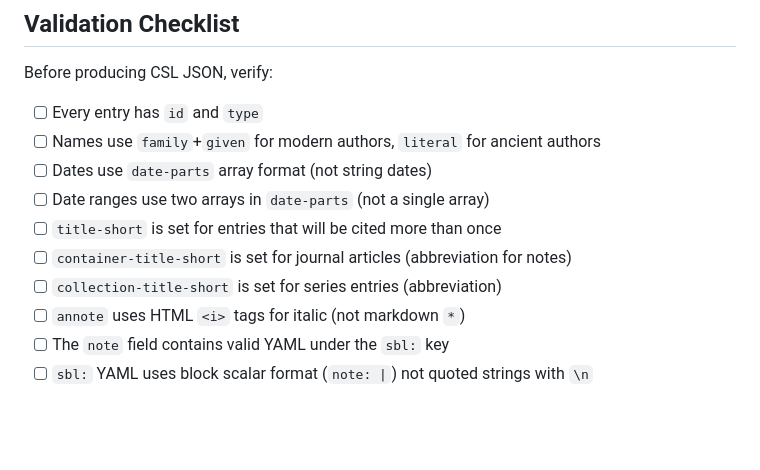
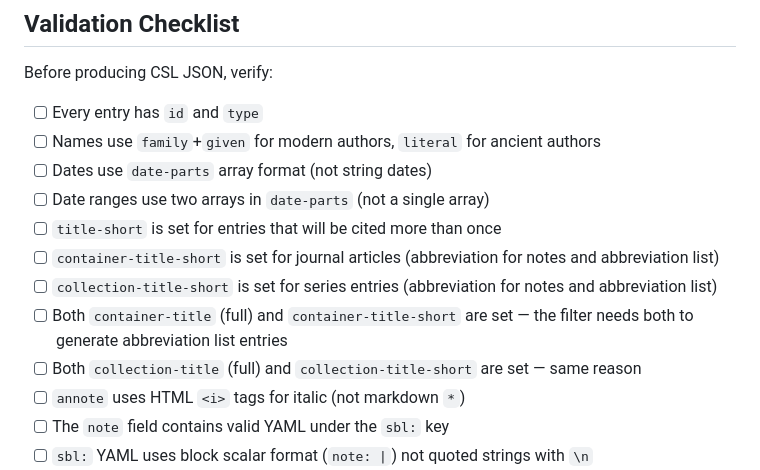
Before and after one commit to lyndondrake/sbl-csl, a Markdown page: CSL-JSON-GUIDE.md, the part around one of its changes. GitHub-like rendering; blank space fills up the shorter version.

```diff
--- a/CSL-JSON-GUIDE.md
+++ b/CSL-JSON-GUIDE.md
@@ -402,8 +431,10 @@ Before producing CSL JSON, verify:
 - [ ] Dates use `date-parts` array format (not string dates)
 - [ ] Date ranges use two arrays in `date-parts` (not a single array)
 - [ ] `title-short` is set for entries that will be cited more than once
-- [ ] `container-title-short` is set for journal articles (abbreviation for notes)
-- [ ] `collection-title-short` is set for series entries (abbreviation)
+- [ ] `container-title-short` is set for journal articles (abbreviation for notes and abbreviation list)
+- [ ] `collection-title-short` is set for series entries (abbreviation for notes and abbreviation list)
+- [ ] Both `container-title` (full) and `container-title-short` are set — the filter needs both to generate abbreviation list entries
+- [ ] Both `collection-title` (full) and `collection-title-short` are set — same reason
 - [ ] `annote` uses HTML `<i>` tags for italic (not markdown `*`)
 - [ ] The `note` field contains valid YAML under the `sbl:` key
 - [ ] `sbl:` YAML uses block scalar format (`note: |`) not quoted strings with `\n`
```
Also changed, not shown: other parts of CSL-JSON-GUIDE.md (+39 -10 lines).
